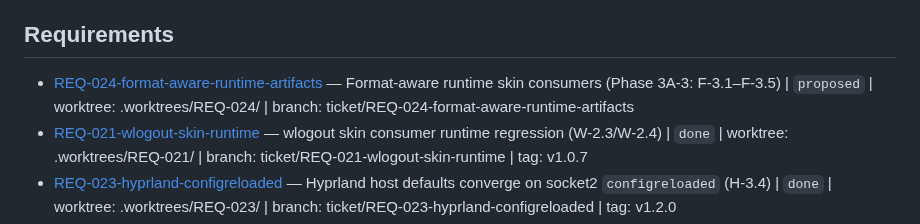
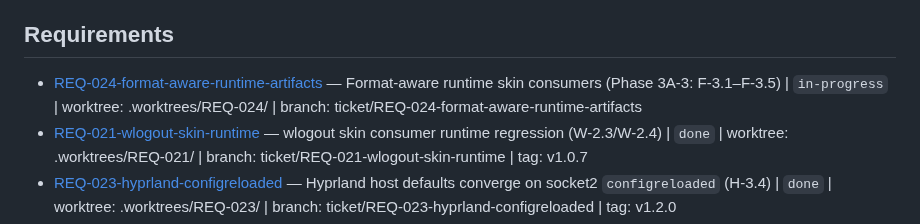
Before and after one commit to RandomGenericUsername/dotfiles-runtime, a Markdown page: tickets/INDEX.md, the part around the change. Drawn GitHub-style.

Commit message:
chore(REQ-024): start — record worktree/branch, move to in-progress

```diff
--- a/tickets/INDEX.md
+++ b/tickets/INDEX.md
@@ -6,7 +6,7 @@
 
 ## Requirements
 
-- [REQ-024-format-aware-runtime-artifacts](./REQ-024-format-aware-runtime-artifacts/ticket.md) — Format-aware runtime skin consumers (Phase 3A-3: F-3.1–F-3.5) | `proposed` | worktree: .worktrees/REQ-024/ | branch: ticket/REQ-024-format-aware-runtime-artifacts
+- [REQ-024-format-aware-runtime-artifacts](./REQ-024-format-aware-runtime-artifacts/ticket.md) — Format-aware runtime skin consumers (Phase 3A-3: F-3.1–F-3.5) | `in-progress` | worktree: .worktrees/REQ-024/ | branch: ticket/REQ-024-format-aware-runtime-artifacts
 - [REQ-021-wlogout-skin-runtime](./REQ-021-wlogout-skin-runtime/ticket.md) — wlogout skin consumer runtime regression (W-2.3/W-2.4) | `done` | worktree: .worktrees/REQ-021/ | branch: ticket/REQ-021-wlogout-skin-runtime | tag: v1.0.7
 - [REQ-023-hyprland-configreloaded](./REQ-023-hyprland-configreloaded/ticket.md) — Hyprland host defaults converge on socket2 `configreloaded` (H-3.4) | `done` | worktree: .worktrees/REQ-023/ | branch: ticket/REQ-023-hyprland-configreloaded | tag: v1.2.0
 - [REQ-022-host-defaults](./REQ-022-host-defaults/ticket.md) — Host defaults: Hyprland adapter, effective precedence, `appearance.v3` and generation host identity | `done` | worktree: .worktrees/REQ-022/ | branch: ticket/REQ-022-host-defaults | tag: v1.1.0
```
Also changed, not shown: tickets/REQ-024-format-aware-runtime-artifacts/ticket.md (+1 -1 lines).
